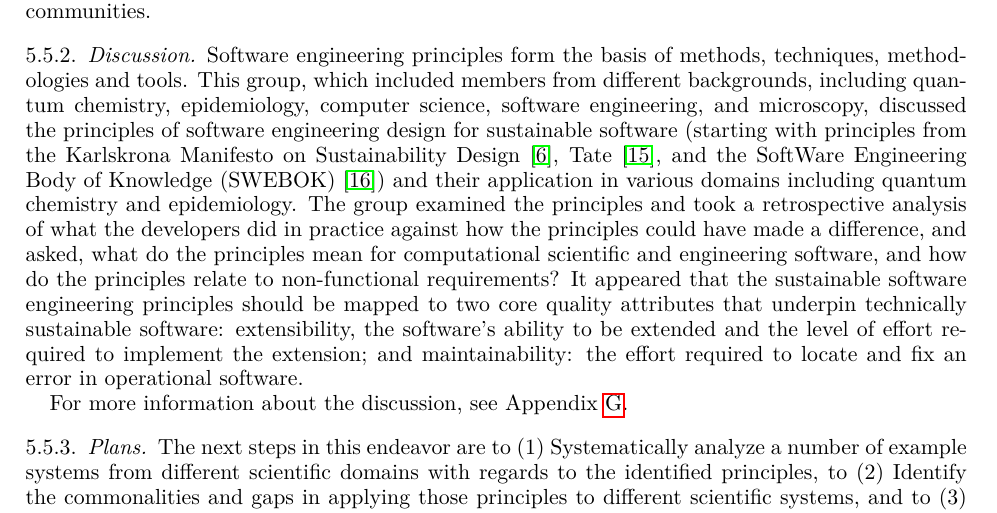
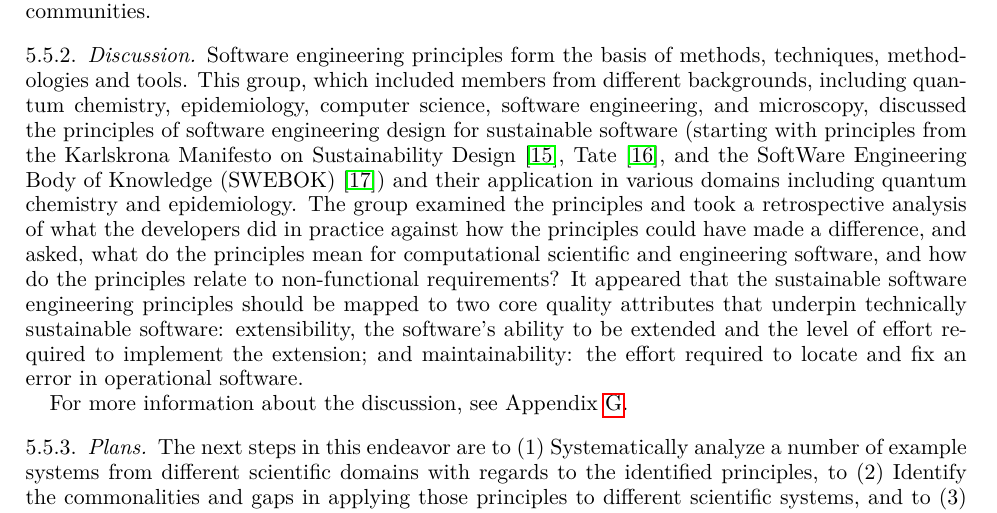
Before and after one commit to WSSSPE/meetings, a LaTeX paper (WSSSPE3/report/WSSSPE3_review.tex, which reads WSSSPE3/report/wg_main_eng_design.tex): part of page 14 of 42, cut so that both start at the same text. Compiled offline with pdfLaTeX.

Commit message:
Update wg_main_eng_design.tex
Minor update

```diff
--- a/WSSSPE3/report/wg_main_eng_design.tex
+++ b/WSSSPE3/report/wg_main_eng_design.tex
@@ -10,7 +10,7 @@ The group discussion focused on identifying existing principles of software engi
 
 \subsubsection{Discussion}
 
-Software engineering principles form the basis of methods, techniques, methodologies and tools. This group, which included members from different backgrounds, including quantum chemistry, epidemiology, computer science, software engineering, and microscopy, discussed the principles of software engineering design for sustainable software (starting with principles from the Karlskrona Manifesto on Sustainability Design~\cite{Becker:2014}, Tate~\cite{tate:2005}, and the SoftWare Engineering Body of Knowledge (SWEBOK)~\cite{swebokv3}) and their application in various domains including quantum chemistry and epidemiology.  The group examined the principles and took a retrospective analysis of what the developers did in practice against how the principles could have made a difference, and asked, what do the principles mean for  computational scientific and engineering software, and how do the principles relate to non-functional requirements? It
+Software engineering principles form the basis of methods, techniques, methodologies and tools. This group, which included members from different backgrounds, including quantum chemistry, epidemiology, computer science, software engineering, and microscopy, discussed the principles of software engineering design for sustainable software (starting with principles from the Karlskrona Manifesto on Sustainability Design~\cite{Becker:2015}, Tate~\cite{tate:2005}, and the SoftWare Engineering Body of Knowledge (SWEBOK)~\cite{swebokv3}) and their application in various domains including quantum chemistry and epidemiology.  The group examined the principles and took a retrospective analysis of what the developers did in practice against how the principles could have made a difference, and asked, what do the principles mean for  computational scientific and engineering software, and how do the principles relate to non-functional requirements? It
 appeared that the sustainable software engineering principles should be mapped to two core quality attributes that underpin technically sustainable software: extensibility, the software's ability to be extended and the level of effort required to implement the extension; and
 maintainability: the effort required to locate and fix an error in operational software.
 
```
